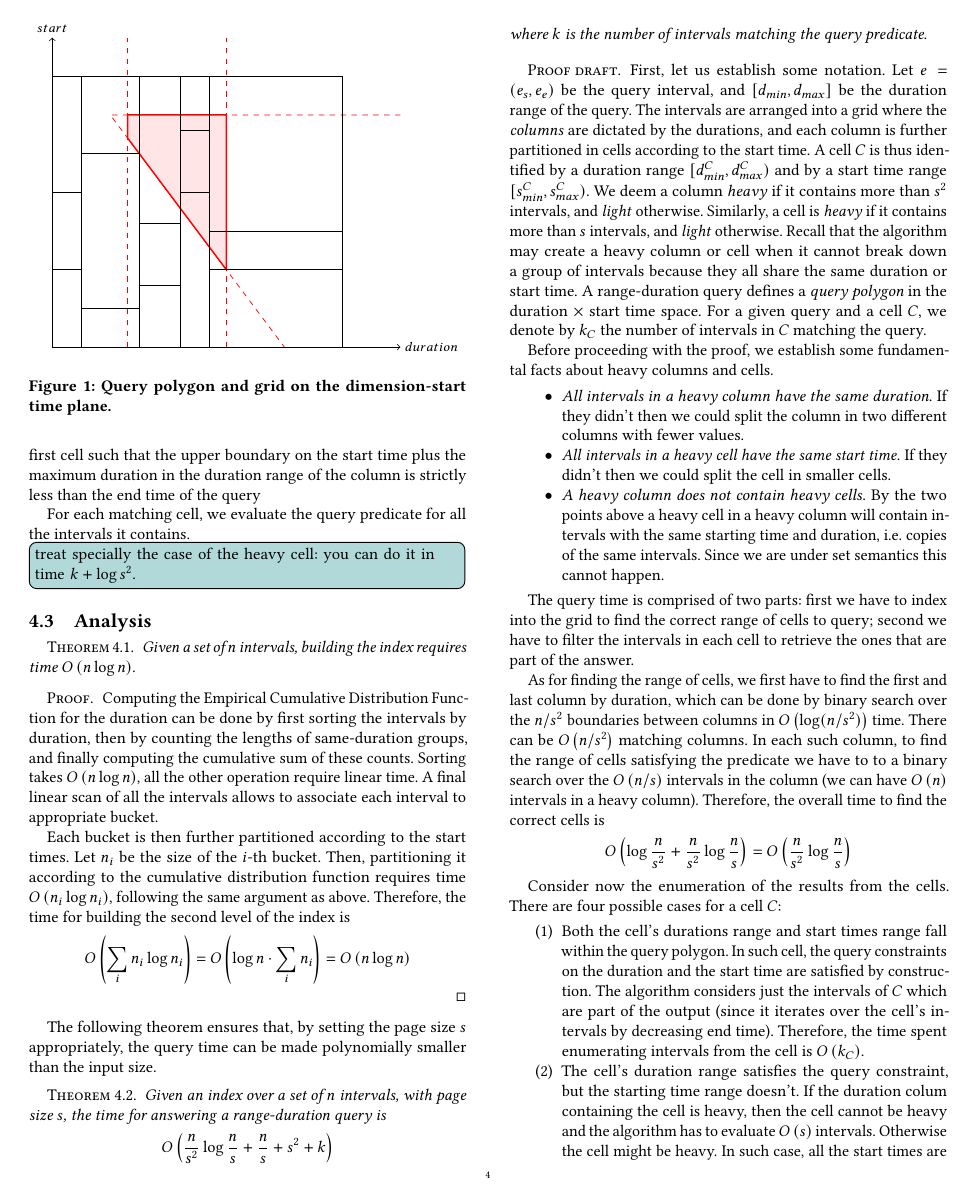
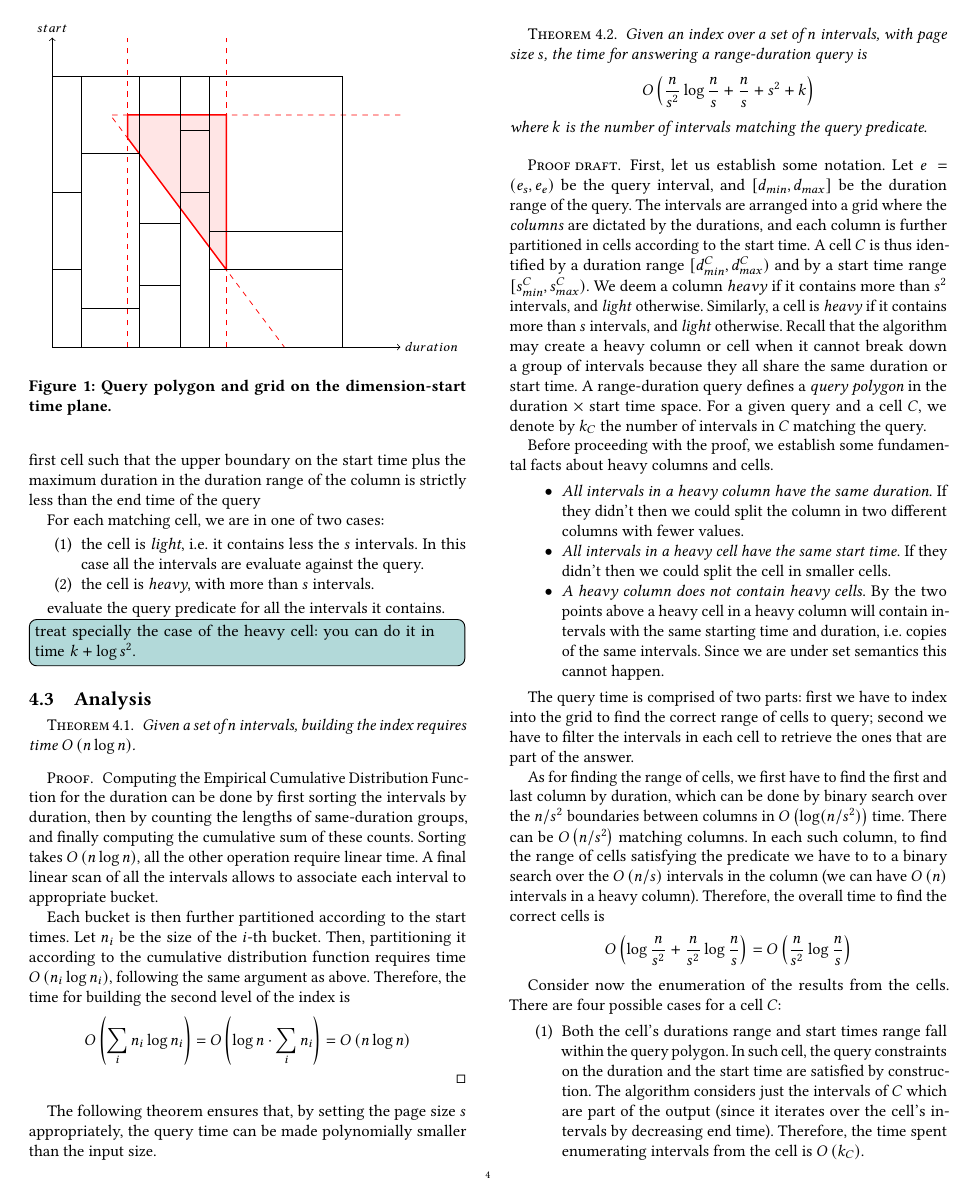
Before and after one commit to Cecca/temporal-index, a LaTeX paper (paper/temporal-index.tex): page 4 of 9. Compiled offline with pdfLaTeX.

Commit message:
Fix small proof detail

```diff
--- a/paper/temporal-index.tex
+++ b/paper/temporal-index.tex
@@ -340,7 +340,14 @@ the start is the first cell such that the upper boundary on the start
 time plus the maximum duration in the duration range of the column
 is strictly less than the end time of the query
 
-For each matching cell, we evaluate the query
+For each matching cell, we are in one of two cases:
+\begin{enumerate}
+	\item the cell is \emph{light}, i.e. it contains less the $s$ intervals.
+	      In this case all the intervals are evaluate against the query.
+	\item the cell is \emph{heavy}, with more than $s$ intervals.
+\end{enumerate}
+
+evaluate the query
 predicate for all the intervals it contains.
 \cetodo{treat specially the case of the heavy cell: you can do it in time $k + \log s^2$.}
 
@@ -475,7 +482,7 @@ can be made polynomially smaller than the input size.
 		      Otherwise the cell might be heavy. In such case, all the start times are equal and satisfy the
 		      query constraint (otherwise we will not be looking at the cell at all).
 		      Therefore, the scan of the intervals by decreasing end time visits just the $k_C$ output elements.
-		\item The cell's start time satisfies the query constraints, but the duration doesn't.
+		\item The cell's start times all satisfy the query constraints, but not all its durations do.
 		      In this case we cannot be in a heavy column (which contains a single duration) and thus
 		      the column containing the cell contains at most $s^2$ intervals.
 		      %   If we are in a heavy cell, then all the intervals have the same
```
